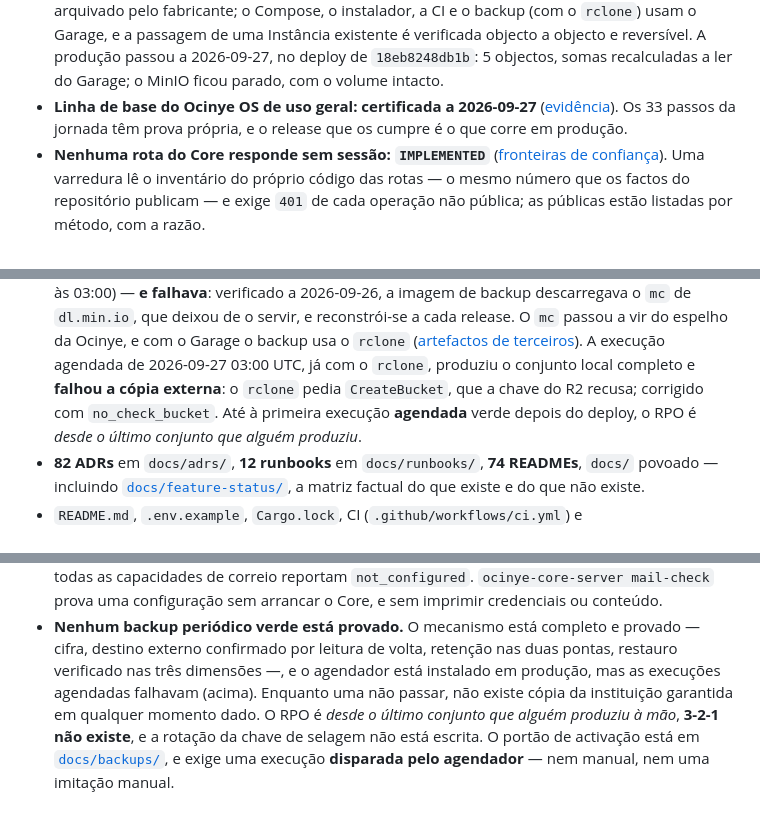
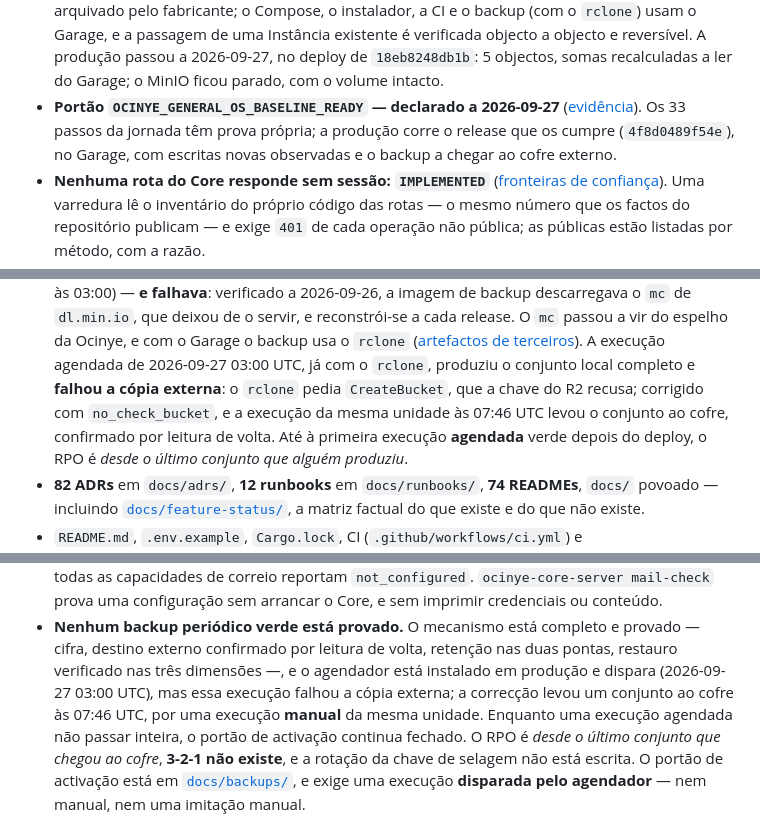
Before and after one commit to Ocinye/ocinye-os, a Markdown page: CLAUDE.md, 3 parts joined by grey strips. GitHub-like rendering.

```diff
--- a/CLAUDE.md
+++ b/CLAUDE.md
@@ -236,9 +236,10 @@ sem que nada falhe.
   objecto a objecto e reversível. A produção passou a 2026-09-27, no deploy de
   `18eb8248db1b`: 5 objectos, somas recalculadas a ler do Garage; o MinIO ficou
   parado, com o volume intacto.
-- **Linha de base do Ocinye OS de uso geral: certificada a 2026-09-27**
+- **Portão `OCINYE_GENERAL_OS_BASELINE_READY` — declarado a 2026-09-27**
   ([evidência](docs/certification/release-baseline.md)). Os 33 passos da jornada
-  têm prova própria, e o release que os cumpre é o que corre em produção.
+  têm prova própria; a produção corre o release que os cumpre (`4f8d0489f54e`),
+  no Garage, com escritas novas observadas e o backup a chegar ao cofre externo.
 - **Nenhuma rota do Core responde sem sessão: `IMPLEMENTED`**
   ([fronteiras de confiança](docs/security/trust-boundaries.md)). Uma varredura
   lê o inventário do próprio código das rotas — o mesmo número que os factos do
@@ -526,7 +527,9 @@ sem que nada falhe.
   usa o `rclone` ([artefactos de terceiros](docs/deployment/third-party-artifacts.md)).
   A execução agendada de 2026-09-27 03:00 UTC, já com o `rclone`, produziu o
   conjunto local completo e **falhou a cópia externa**: o `rclone` pedia
-  `CreateBucket`, que a chave do R2 recusa; corrigido com `no_check_bucket`. Até à
+  `CreateBucket`, que a chave do R2 recusa; corrigido com `no_check_bucket`, e a
+  execução da mesma unidade às 07:46 UTC levou o conjunto ao cofre, confirmado por
+  leitura de volta. Até à
   primeira execução **agendada** verde depois do deploy, o RPO é *desde o último
   conjunto que alguém produziu*.
 - **82 ADRs** em `docs/adrs/`, **12 runbooks** em `docs/runbooks/`,
@@ -608,10 +611,11 @@ sem que nada falhe.
 - **Nenhum backup periódico verde está provado.** O mecanismo está completo e
   provado — cifra, destino externo confirmado por leitura de volta, retenção nas
   duas pontas, restauro verificado nas três dimensões —, e o agendador está
-  instalado em produção, mas as execuções agendadas falhavam (acima). Enquanto
-  uma não passar, não existe cópia da instituição garantida em qualquer momento
-  dado. O RPO é *desde o último conjunto que
-  alguém produziu à mão*, **3-2-1 não existe**, e a rotação da chave de selagem
+  instalado em produção e dispara (2026-09-27 03:00 UTC), mas essa execução
+  falhou a cópia externa; a correcção levou um conjunto ao cofre às 07:46 UTC, por
+  uma execução **manual** da mesma unidade. Enquanto uma execução agendada não
+  passar inteira, o portão de activação continua fechado. O RPO é *desde o último
+  conjunto que chegou ao cofre*, **3-2-1 não existe**, e a rotação da chave de selagem
   não está escrita. O portão de activação está em
   [`docs/backups/`](docs/backups/README.md), e exige uma execução **disparada
   pelo agendador** — nem manual, nem uma imitação manual.
```
Also changed, not shown: other parts of CLAUDE.md (+1 -1 lines), docs/certification/release-baseline.md (+26 -13 lines).
